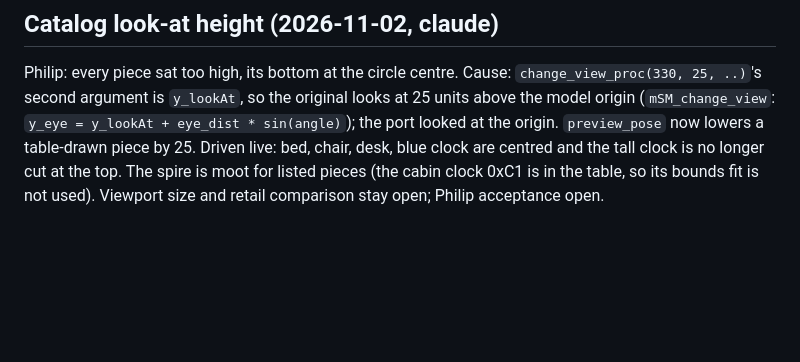
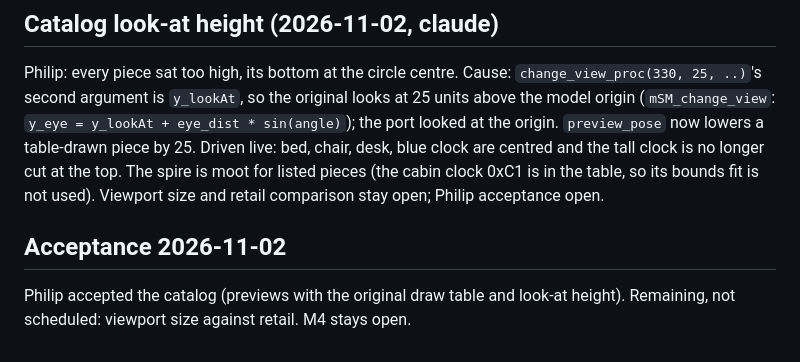
Before and after one commit to himan1372/bevy-crossing, a Markdown page: .claude-agents/backlog/nook-tickets-catalog.md, the part around the change. Rendered like a GitHub page; blank space fills up the shorter version.

Commit message:
docs: catalog accepted by Philip
Co-Authored-By: Claude Sonnet 5.5 <noreply@anthropic.com>

```diff
--- a/.claude-agents/backlog/nook-tickets-catalog.md
+++ b/.claude-agents/backlog/nook-tickets-catalog.md
@@ -121,3 +121,6 @@ Philip: every piece sat too high, its bottom at the circle centre. Cause: `chang
 (`mSM_change_view`: `y_eye = y_lookAt + eye_dist * sin(angle)`); the port looked at the origin. `preview_pose` now lowers a table-drawn piece by 25. Driven live: bed, chair, desk, blue clock
 are centred and the tall clock is no longer cut at the top. The spire is moot for listed pieces (the cabin clock 0xC1 is in the table, so its bounds fit is not used). Viewport size and
 retail comparison stay open; Philip acceptance open.
+
+## Acceptance 2026-11-02
+Philip accepted the catalog (previews with the original draw table and look-at height). Remaining, not scheduled: viewport size against retail. M4 stays open.
```
